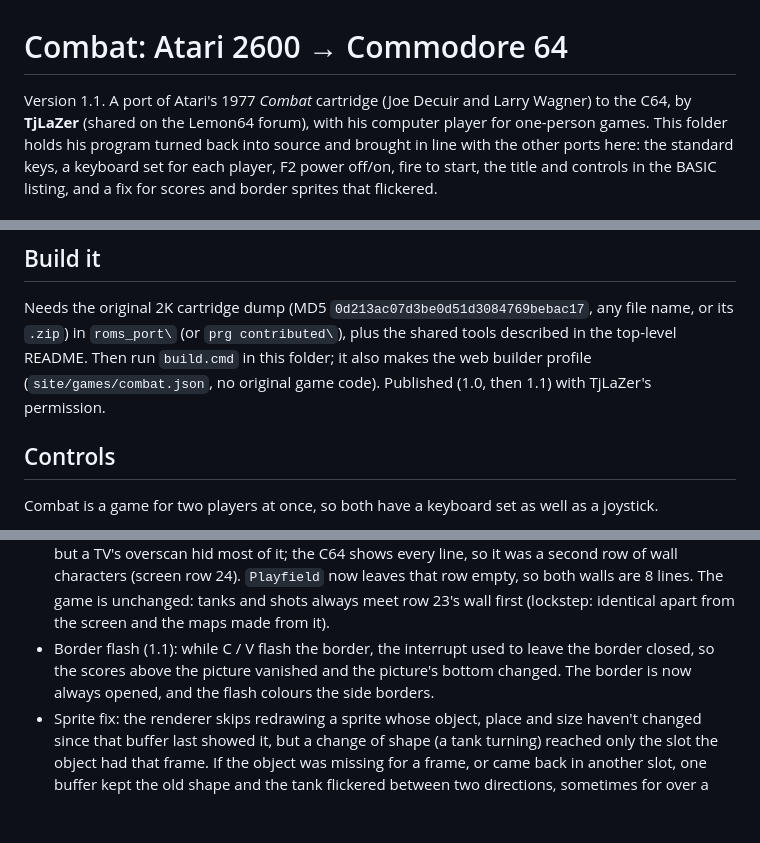
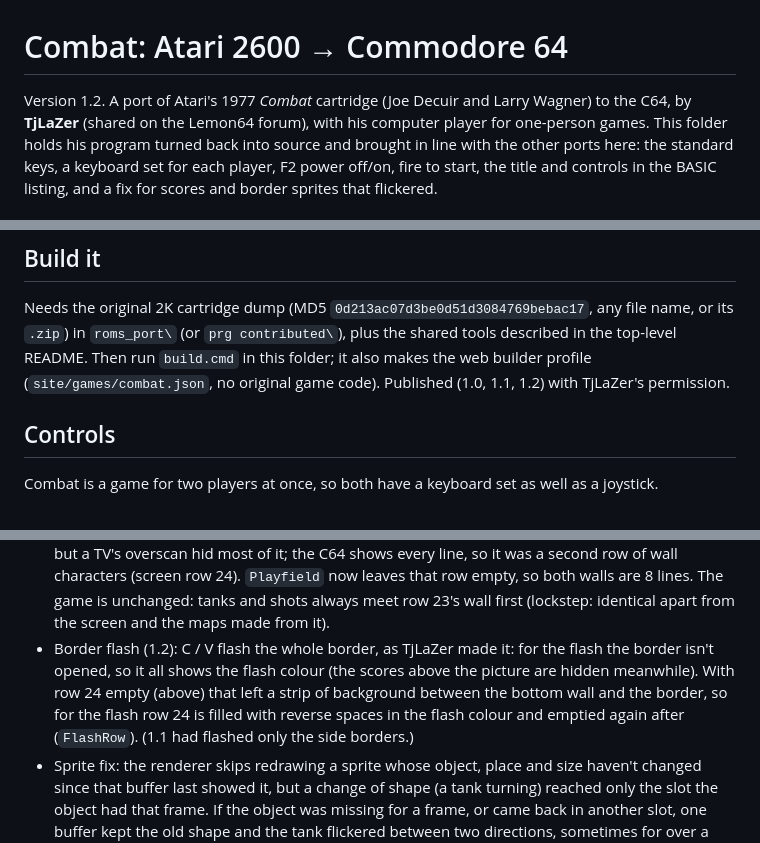
Before and after one commit to Doughboy68/c64-2600-ports, a Markdown page: games/readme_combat.md, 3 parts joined by grey strips. Rendered like a GitHub page; blank space fills up the shorter version.

Commit message:
site: update games

```diff
--- a/games/readme_combat.md
+++ b/games/readme_combat.md
@@ -1,6 +1,6 @@
 # Combat: Atari 2600 → Commodore 64
 
-Version 1.1. A port of Atari's 1977 *Combat* cartridge (Joe Decuir and Larry Wagner) to the C64, by
+Version 1.2. A port of Atari's 1977 *Combat* cartridge (Joe Decuir and Larry Wagner) to the C64, by
 **TjLaZer** (shared on the Lemon64 forum), with his computer player for one-person games.
 This folder holds his program turned back into source and brought in line with the other
 ports here: the standard keys, a keyboard set for each player, F2 power off/on, fire to
@@ -17,7 +17,7 @@ Type `LIST` before `RUN` to see the title, credits and controls.
 Needs the original 2K cartridge dump (MD5 `0d213ac07d3be0d51d3084769bebac17`, any file name, or its
 `.zip`) in `roms_port\` (or `prg contributed\`), plus the shared tools described in the top-level
 README. Then run `build.cmd` in this folder; it also makes the web builder profile
-(`site/games/combat.json`, no original game code). Published (1.0, then 1.1) with TjLaZer's permission.
+(`site/games/combat.json`, no original game code). Published (1.0, 1.1, 1.2) with TjLaZer's permission.
 
 ## Controls
 
@@ -88,9 +88,11 @@ D moved to V because it's player 1's "right" now.
   characters (screen row 24). `Playfield` now leaves that row empty, so both walls are 8 lines.
   The game is unchanged: tanks and shots always meet row 23's wall first (lockstep: identical apart
   from the screen and the maps made from it).
-* Border flash (1.1): while C / V flash the border, the interrupt used to leave the border closed,
-  so the scores above the picture vanished and the picture's bottom changed. The border is now
-  always opened, and the flash colours the side borders.
+* Border flash (1.2): C / V flash the whole border, as TjLaZer made it: for the flash the border
+  isn't opened, so it all shows the flash colour (the scores above the picture are hidden
+  meanwhile). With row 24 empty (above) that left a strip of background between the bottom wall
+  and the border, so for the flash row 24 is filled with reverse spaces in the flash colour and
+  emptied again after (`FlashRow`). (1.1 had flashed only the side borders.)
 * Sprite fix: the renderer skips redrawing a sprite whose object, place and size haven't changed
   since that buffer last showed it, but a change of shape (a tank turning) reached only the slot
   the object had that frame. If the object was missing for a frame, or came back in another slot,
```
